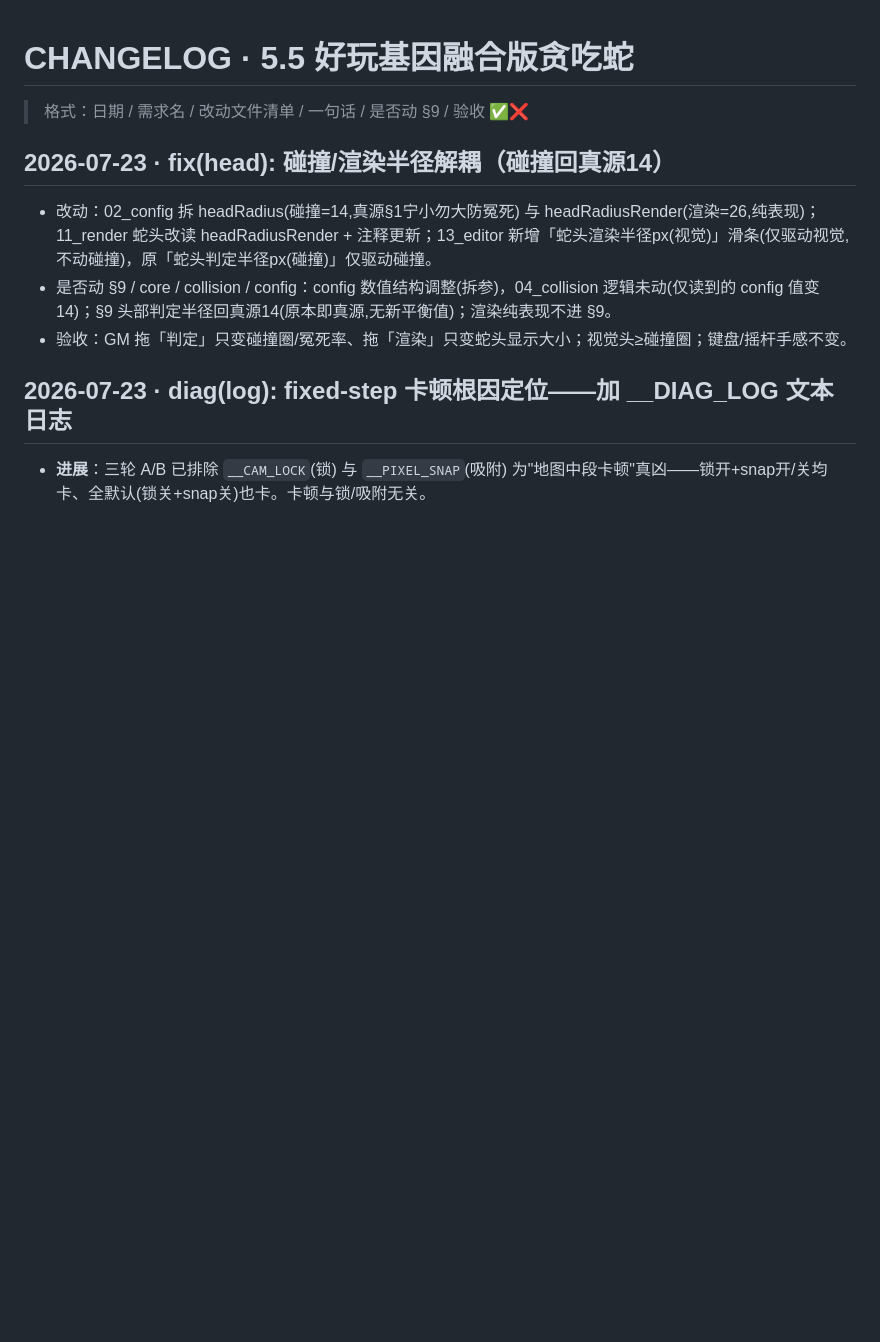
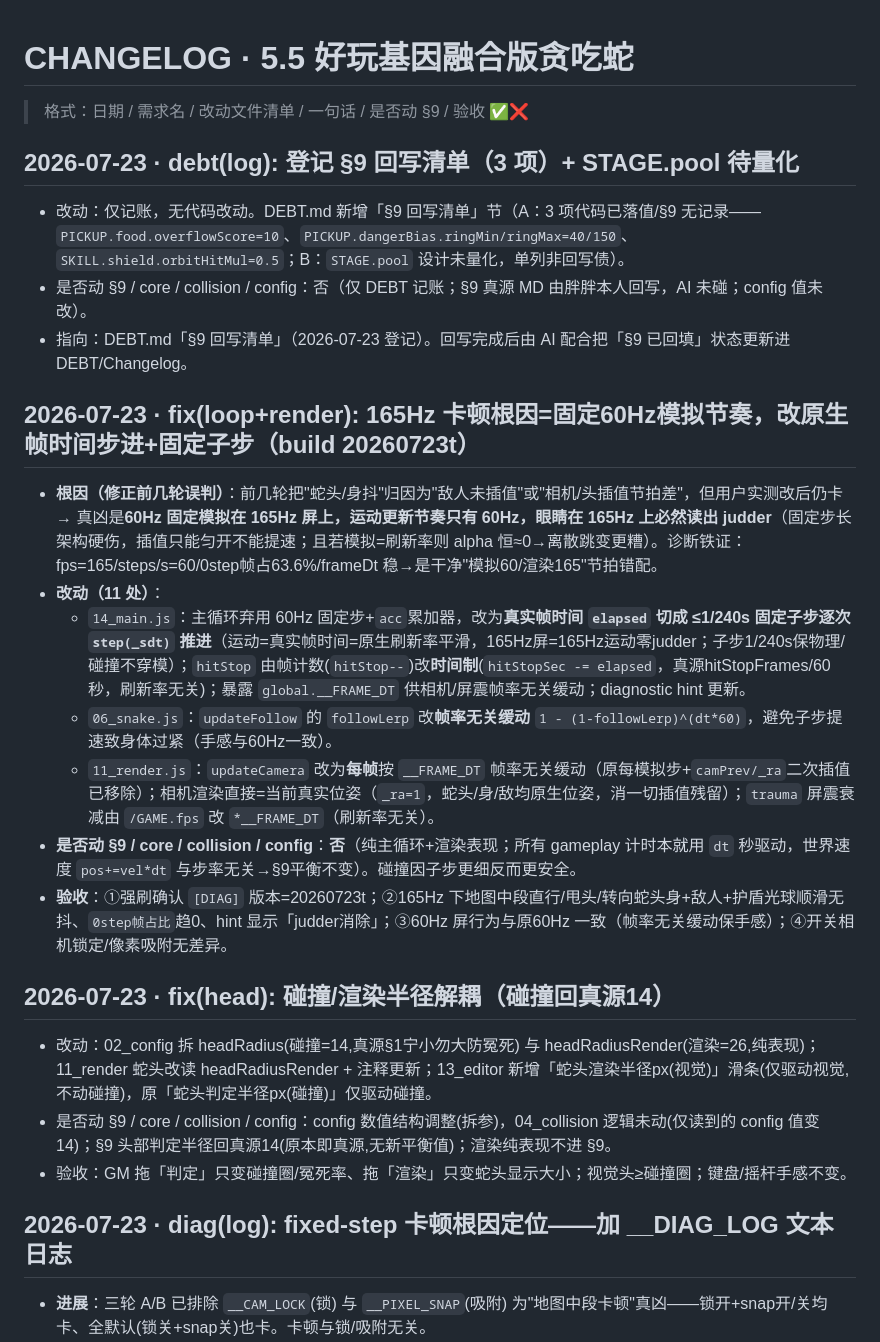
Before and after one commit to zhuchunpeng123-lang/this-life-as-snake, a Markdown page: CHANGELOG.md, the part around the change. Drawn GitHub-style; blank space fills up the shorter version.

Commit message:
debt(log): 登记 §9 回写清单（3 项）+ STAGE.pool 待量化（仅记账，未碰 §9 真源/config）

```diff
--- a/CHANGELOG.md
+++ b/CHANGELOG.md
@@ -1,6 +1,21 @@
 # CHANGELOG · 5.5 好玩基因融合版贪吃蛇
 
 > 格式：日期 / 需求名 / 改动文件清单 / 一句话 / 是否动 §9 / 验收 ✅❌
+
+## 2026-07-23 · debt(log): 登记 §9 回写清单（3 项）+ STAGE.pool 待量化
+
+- 改动：仅记账，无代码改动。DEBT.md 新增「§9 回写清单」节（A：3 项代码已落值/§9 无记录——`PICKUP.food.overflowScore=10`、`PICKUP.dangerBias.ringMin/ringMax=40/150`、`SKILL.shield.orbitHitMul=0.5`；B：`STAGE.pool` 设计未量化，单列非回写债）。
+- 是否动 §9 / core / collision / config：否（仅 DEBT 记账；§9 真源 MD 由胖胖本人回写，AI 未碰；config 值未改）。
+- 指向：DEBT.md「§9 回写清单」（2026-07-23 登记）。回写完成后由 AI 配合把「§9 已回填」状态更新进 DEBT/Changelog。
+
+## 2026-07-23 · fix(loop+render): 165Hz 卡顿根因=固定60Hz模拟节奏，改原生帧时间步进+固定子步（build 20260723t）
+- **根因（修正前几轮误判）**：前几轮把"蛇头/身抖"归因为"敌人未插值"或"相机/头插值节拍差"，但用户实测改后仍卡 → 真凶是**60Hz 固定模拟在 165Hz 屏上，运动更新节奏只有 60Hz，眼睛在 165Hz 上必然读出 judder**（固定步长架构硬伤，插值只能匀开不能提速；且若模拟=刷新率则 alpha 恒≈0→离散跳变更糟）。诊断铁证：fps=165/steps/s=60/0step帧占63.6%/frameDt 稳→是干净"模拟60/渲染165"节拍错配。
+- **改动（11 处）**：
+  - `14_main.js`：主循环弃用 60Hz 固定步+`acc`累加器，改为**真实帧时间 `elapsed` 切成 ≤1/240s 固定子步逐次 `step(_sdt)` 推进**（运动=真实帧时间=原生刷新率平滑，165Hz屏=165Hz运动零judder；子步1/240s保物理/碰撞不穿模）；`hitStop` 由帧计数(`hitStop--`)改**时间制**(`hitStopSec -= elapsed`，真源hitStopFrames/60秒，刷新率无关)；暴露 `global.__FRAME_DT` 供相机/屏震帧率无关缓动；diagnostic hint 更新。
+  - `06_snake.js`：`updateFollow` 的 `followLerp` 改**帧率无关缓动** `1 - (1-followLerp)^(dt*60)`，避免子步提速致身体过紧（手感与60Hz一致）。
+  - `11_render.js`：`updateCamera` 改为**每帧**按 `__FRAME_DT` 帧率无关缓动（原每模拟步+`camPrev/_ra`二次插值已移除）；相机渲染直接=当前真实位姿（`_ra=1`，蛇头/身/敌均原生位姿，消一切插值残留）；`trauma` 屏震衰减由 `/GAME.fps` 改 `*__FRAME_DT`（刷新率无关）。
+- **是否动 §9 / core / collision / config**：**否**（纯主循环+渲染表现；所有 gameplay 计时本就用 `dt` 秒驱动，世界速度 `pos+=vel*dt` 与步率无关→§9平衡不变）。碰撞因子步更细反而更安全。
+- **验收**：①强刷确认 `[DIAG]` 版本=20260723t；②165Hz 下地图中段直行/甩头/转向蛇头身+敌人+护盾光球顺滑无抖、`0step帧占比`趋0、hint 显示「judder消除」；③60Hz 屏行为与原60Hz 一致（帧率无关缓动保手感）；④开关相机锁定/像素吸附无差异。
 
 ## 2026-07-23 · fix(head): 碰撞/渲染半径解耦（碰撞回真源14）
 - 改动：02_config 拆 headRadius(碰撞=14,真源§1宁小勿大防冤死) 与 headRadiusRender(渲染=26,纯表现)；11_render 蛇头改读 headRadiusRender + 注释更新；13_editor 新增「蛇头渲染半径px(视觉)」滑条(仅驱动视觉,不动碰撞)，原「蛇头判定半径px(碰撞)」仅驱动碰撞。
```
Also changed, not shown: docs/DEBT.md (+22 -0 lines).
